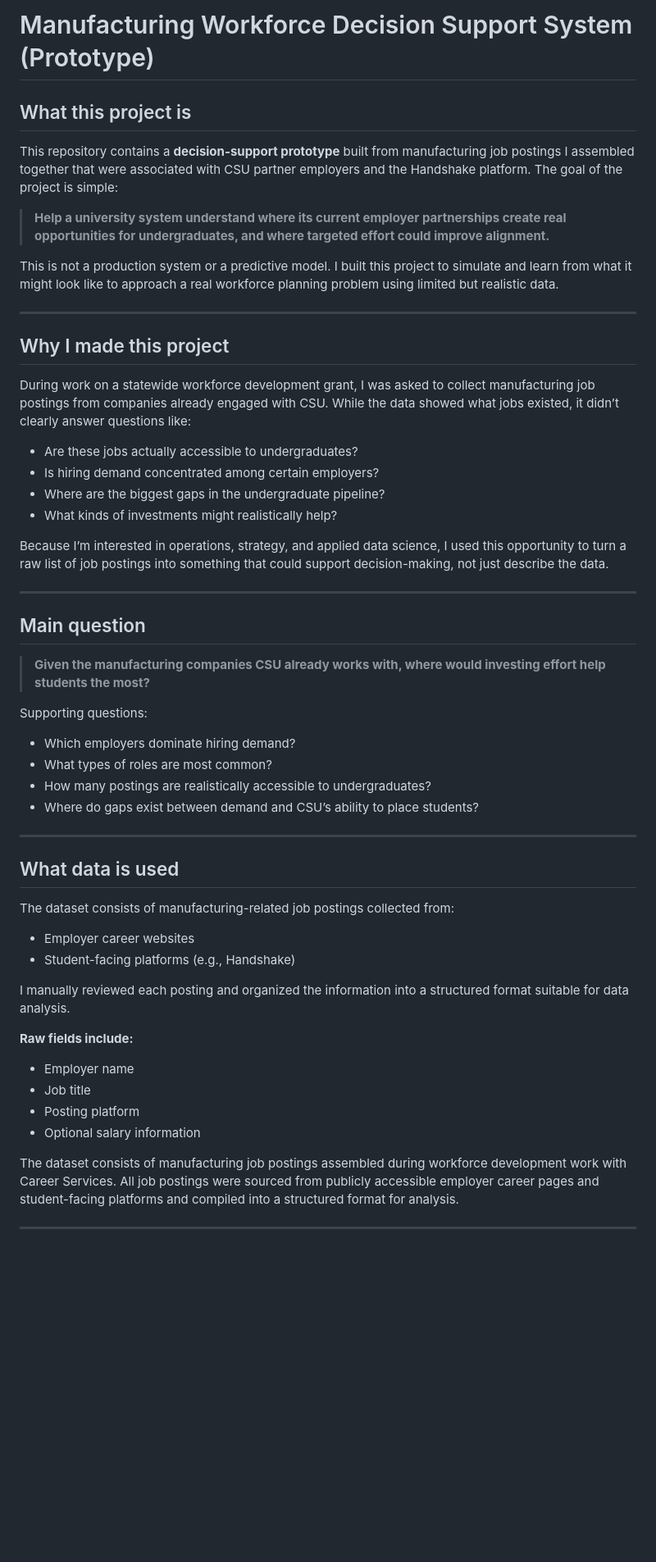
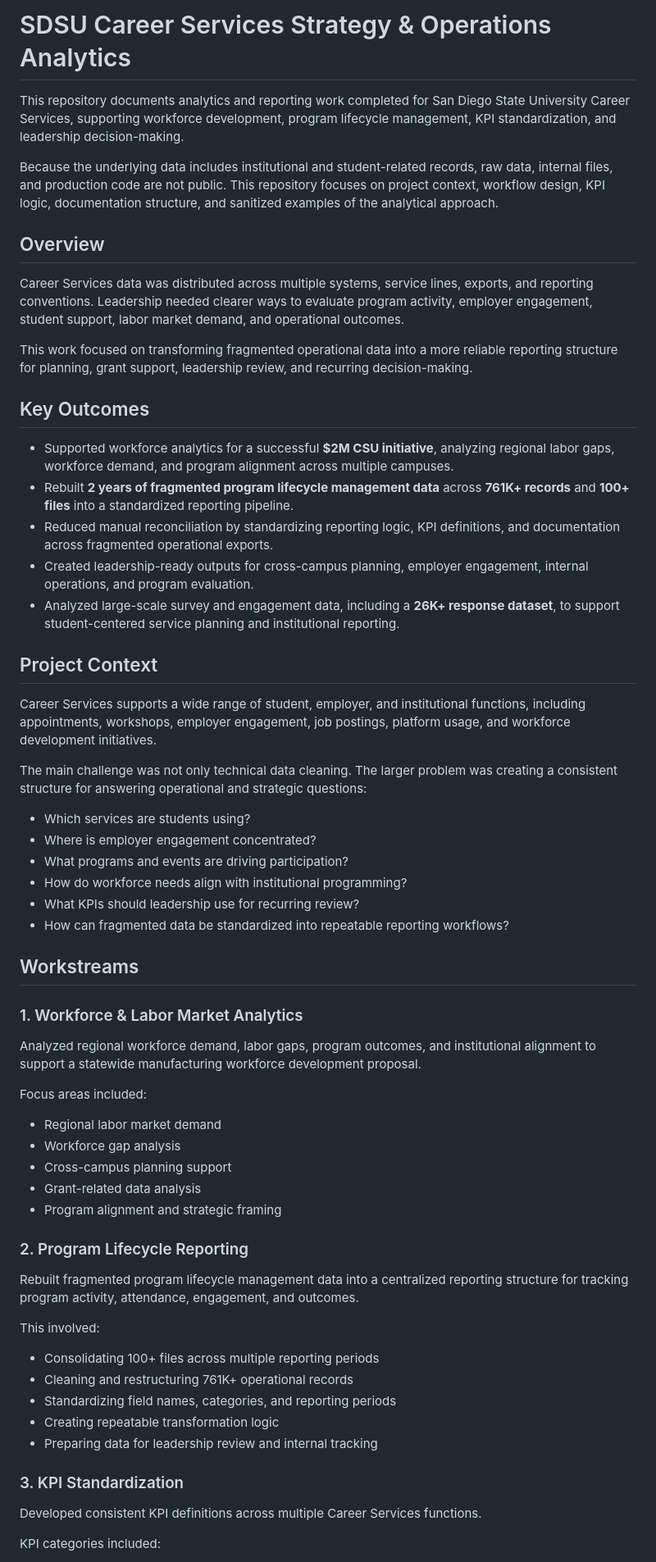
Before and after one commit to McAelanRemigio/CS_SO_Analytics, a Markdown page: README.md, the part around one of its changes. Shown at 82% size. GitHub-like rendering; blank space fills up the shorter version.

```diff
--- a/README.md
+++ b/README.md
@@ -1,59 +1,65 @@
-# Manufacturing Workforce Decision Support System (Prototype)
+# SDSU Career Services Strategy & Operations Analytics
 
-## What this project is
+This repository documents analytics and reporting work completed for San Diego State University Career Services, supporting workforce development, program lifecycle management, KPI standardization, and leadership decision-making.
 
-This repository contains a **decision-support prototype** built from manufacturing job postings I assembled together that were associated with CSU partner employers and the Handshake platform. The goal of the project is simple:
+Because the underlying data includes institutional and student-related records, raw data, internal files, and production code are not public. This repository focuses on project context, workflow design, KPI logic, documentation structure, and sanitized examples of the analytical approach.
 
-> **Help a university system understand where its current employer partnerships create real opportunities for undergraduates, and where targeted effort could improve alignment.**
+## Overview
 
-This is not a production system or a predictive model. I built this project to simulate and learn from what it might look like to approach a real workforce planning problem using limited but realistic data.
+Career Services data was distributed across multiple systems, service lines, exports, and reporting conventions. Leadership needed clearer ways to evaluate program activity, employer engagement, student support, labor market demand, and operational outcomes.
 
----
+This work focused on transforming fragmented operational data into a more reliable reporting structure for planning, grant support, leadership review, and recurring decision-making.
 
-## Why I made this project
+## Key Outcomes
 
-During work on a statewide workforce development grant, I was asked to collect manufacturing job postings from companies already engaged with CSU. While the data showed what jobs existed, it didn’t clearly answer questions like:
+- Supported workforce analytics for a successful **$2M CSU initiative**, analyzing regional labor gaps, workforce demand, and program alignment across multiple campuses.
+- Rebuilt **2 years of fragmented program lifecycle management data** across **761K+ records** and **100+ files** into a standardized reporting pipeline.
+- Reduced manual reconciliation by standardizing reporting logic, KPI definitions, and documentation across fragmented operational exports.
+- Created leadership-ready outputs for cross-campus planning, employer engagement, internal operations, and program evaluation.
+- Analyzed large-scale survey and engagement data, including a **26K+ response dataset**, to support student-centered service planning and institutional reporting.
 
-* Are these jobs actually accessible to undergraduates?
-* Is hiring demand concentrated among certain employers?
-* Where are the biggest gaps in the undergraduate pipeline?
-* What kinds of investments might realistically help?
+## Project Context
 
-Because I’m interested in operations, strategy, and applied data science, I used this opportunity to turn a raw list of job postings into something that could support decision-making, not just describe the data.
+Career Services supports a wide range of student, employer, and institutional functions, including appointments, workshops, employer engagement, job postings, platform usage, and workforce development initiatives.
 
----
+The main challenge was not only technical data cleaning. The larger problem was creating a consistent structure for answering operational and strategic questions:
 
-## Main question
+- Which services are students using?
+- Where is employer engagement concentrated?
+- What programs and events are driving participation?
+- How do workforce needs align with institutional programming?
+- What KPIs should leadership use for recurring review?
+- How can fragmented data be standardized into repeatable reporting workflows?
 
-> **Given the manufacturing companies CSU already works with, where would investing effort help students the most?**
+## Workstreams
 
-Supporting questions:
+### 1. Workforce & Labor Market Analytics
 
-* Which employers dominate hiring demand?
-* What types of roles are most common?
-* How many postings are realistically accessible to undergraduates?
-* Where do gaps exist between demand and CSU’s ability to place students?
+Analyzed regional workforce demand, labor gaps, program outcomes, and institutional alignment to support a statewide manufacturing workforce development proposal.
 
----
+Focus areas included:
 
-## What data is used
+- Regional labor market demand
+- Workforce gap analysis
+- Cross-campus planning support
+- Grant-related data analysis
+- Program alignment and strategic framing
 
-The dataset consists of manufacturing-related job postings collected from:
+### 2. Program Lifecycle Reporting
 
-* Employer career websites
-* Student-facing platforms (e.g., Handshake)
+Rebuilt fragmented program lifecycle management data into a centralized reporting structure for tracking program activity, attendance, engagement, and outcomes.
 
-I manually reviewed each posting and organized the information into a structured format suitable for data analysis.
+This involved:
 
-**Raw fields include:**
+- Consolidating 100+ files across multiple reporting periods
+- Cleaning and restructuring 761K+ operational records
+- Standardizing field names, categories, and reporting periods
+- Creating repeatable transformation logic
+- Preparing data for leadership review and internal tracking
 
-* Employer name
-* Job title
-* Posting platform
-* Optional salary information
+### 3. KPI Standardization
 
-The dataset consists of manufacturing job postings assembled during workforce development work with Career Services.
-All job postings were sourced from publicly accessible employer career pages and student-facing platforms and compiled into a structured format for analysis.
+Developed consistent KPI definitions across multiple Career Services functions.
 
----
+KPI categories included:
 
```
Also changed, not shown: other parts of README.md (+65 -86 lines).
